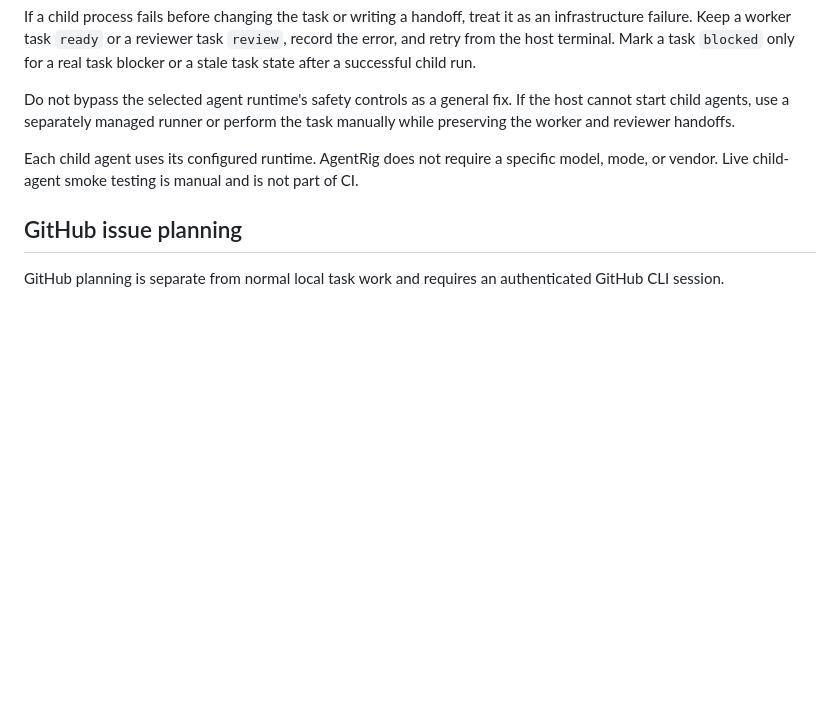
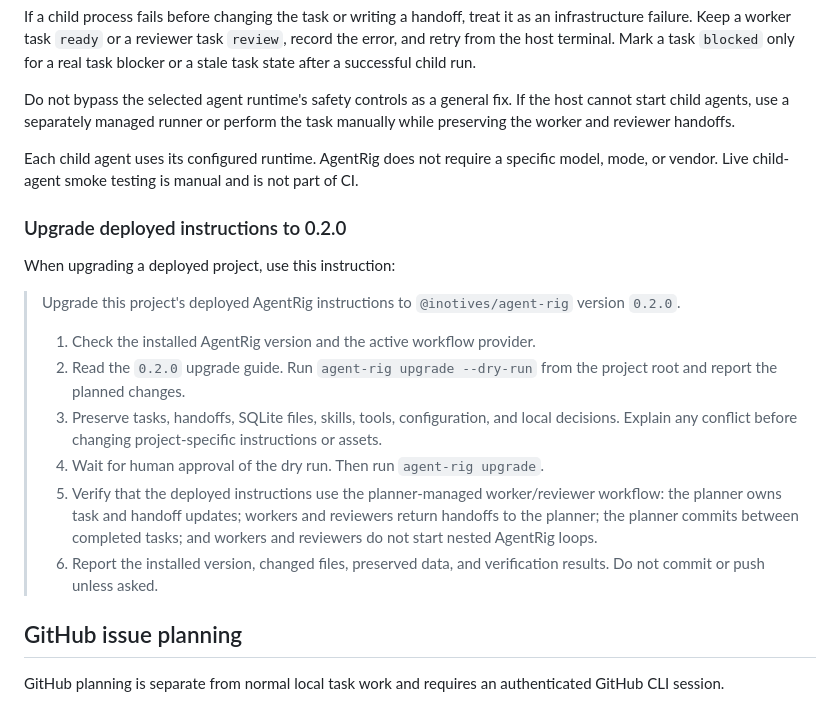
Before and after one commit to inotives/agent-rig, a Markdown page: INSTRUCTIONS.md, the part around the change. Drawn GitHub-style; blank space fills up the shorter version.

Commit message:
docs: add deployed 0.2.0 upgrade prompt

```diff
--- a/INSTRUCTIONS.md
+++ b/INSTRUCTIONS.md
@@ -142,6 +142,28 @@ Each child agent uses its configured runtime. AgentRig does not require a
 specific model, mode, or vendor. Live child-agent smoke testing is manual and
 is not part of CI.
 
+### Upgrade deployed instructions to 0.2.0
+
+When upgrading a deployed project, use this instruction:
+
+> Upgrade this project's deployed AgentRig instructions to
+> `@inotives/agent-rig` version `0.2.0`.
+>
+> 1. Check the installed AgentRig version and the active workflow provider.
+> 2. Read the `0.2.0` upgrade guide. Run `agent-rig upgrade --dry-run` from
+>    the project root and report the planned changes.
+> 3. Preserve tasks, handoffs, SQLite files, skills, tools, configuration, and
+>    local decisions. Explain any conflict before changing project-specific
+>    instructions or assets.
+> 4. Wait for human approval of the dry run. Then run `agent-rig upgrade`.
+> 5. Verify that the deployed instructions use the planner-managed
+>    worker/reviewer workflow: the planner owns task and handoff updates;
+>    workers and reviewers return handoffs to the planner; the planner commits
+>    between completed tasks; and workers and reviewers do not start nested
+>    AgentRig loops.
+> 6. Report the installed version, changed files, preserved data, and
+>    verification results. Do not commit or push unless asked.
+
 ## GitHub issue planning
 
 GitHub planning is separate from normal local task work and requires an
```
